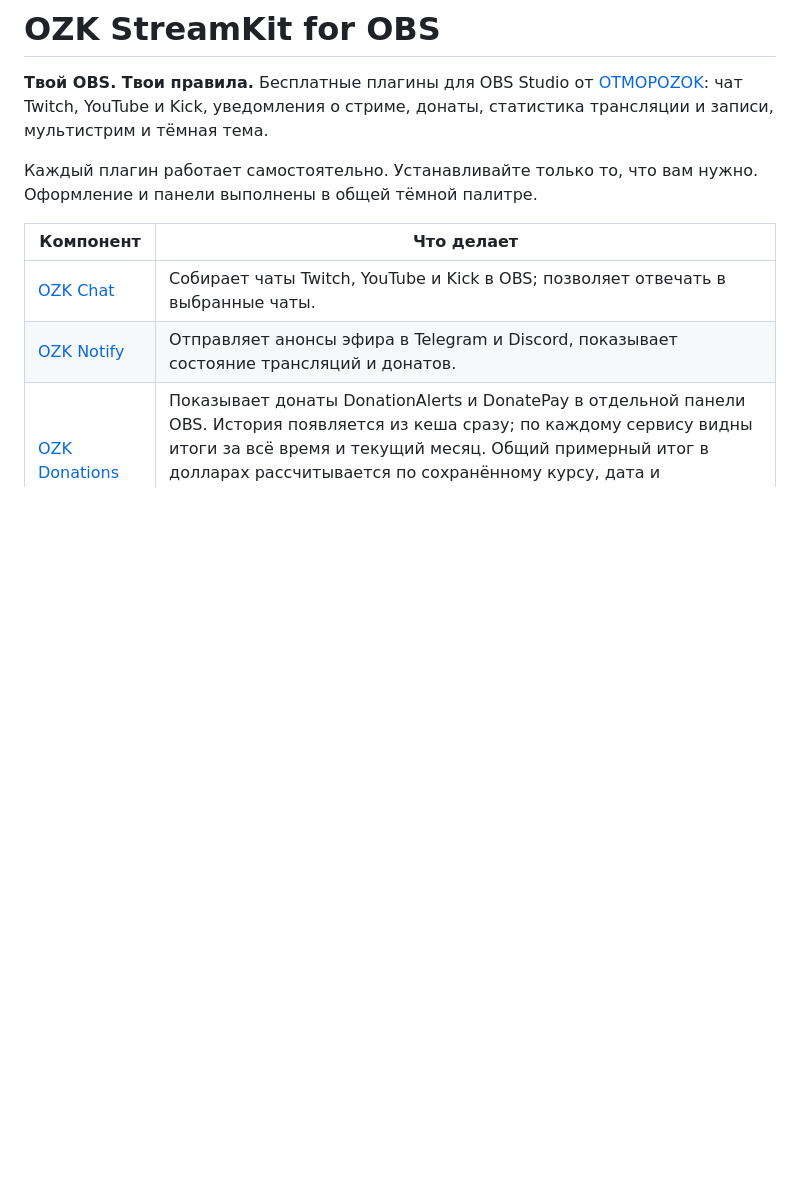
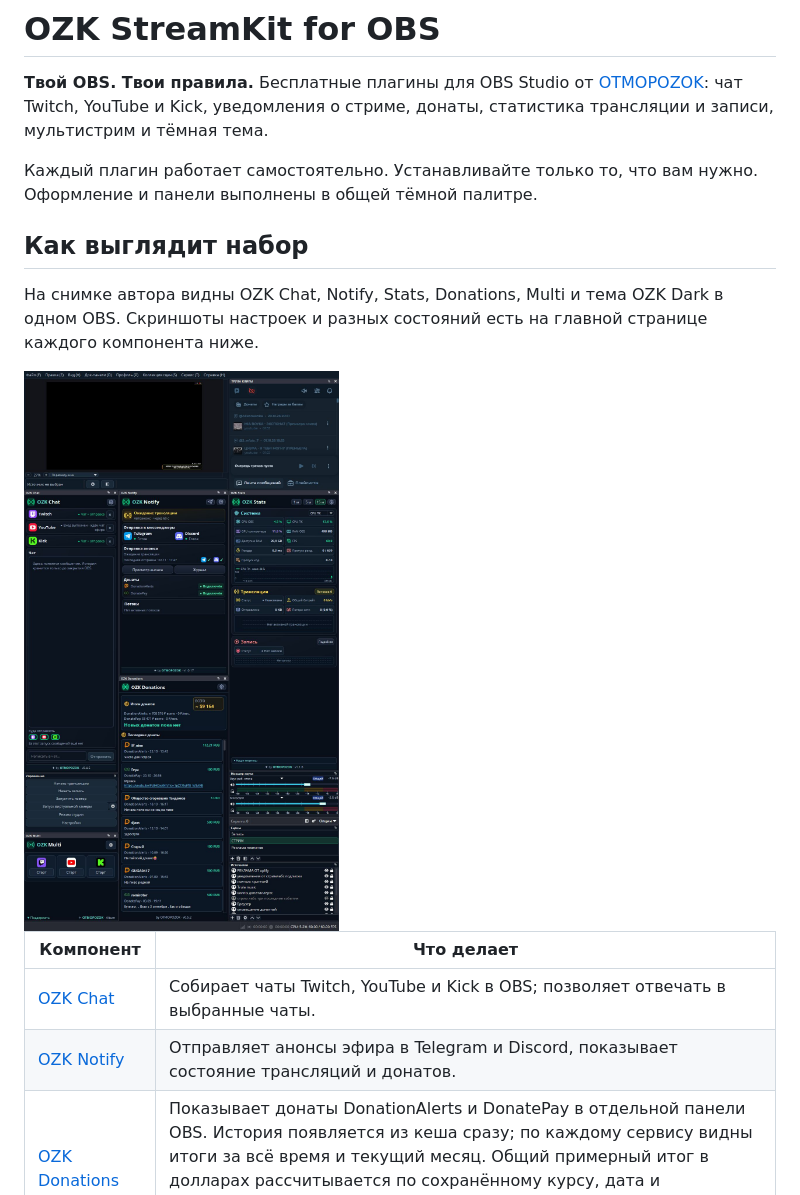
Before and after one commit to DIMI0007/ozk-streamkit, a Markdown page: README.md, the part around the change. GitHub-like rendering; pictures changed too: docs/screenshots/obs-overview.jpg (added); blank space fills up the shorter version.

```diff
--- a/README.md
+++ b/README.md
@@ -3,6 +3,12 @@
 **Твой OBS. Твои правила.** Бесплатные плагины для OBS Studio от [OTMOPOZOK](https://www.youtube.com/channel/UCTAKYR3T2Ud8zZgNShgQfyw/): чат Twitch, YouTube и Kick, уведомления о стриме, донаты, статистика трансляции и записи, мультистрим и тёмная тема.
 
 Каждый плагин работает самостоятельно. Устанавливайте только то, что вам нужно. Оформление и панели выполнены в общей тёмной палитре.
+
+## Как выглядит набор
+
+На снимке автора видны OZK Chat, Notify, Stats, Donations, Multi и тема OZK Dark в одном OBS. Скриншоты настроек и разных состояний есть на главной странице каждого компонента ниже.
+
+<img src="docs/screenshots/obs-overview.jpg" width="560" alt="OZK StreamKit в OBS Studio с пятью док-панелями и тёмной темой">
 
 | Компонент | Что делает |
 | --- | --- |
```
